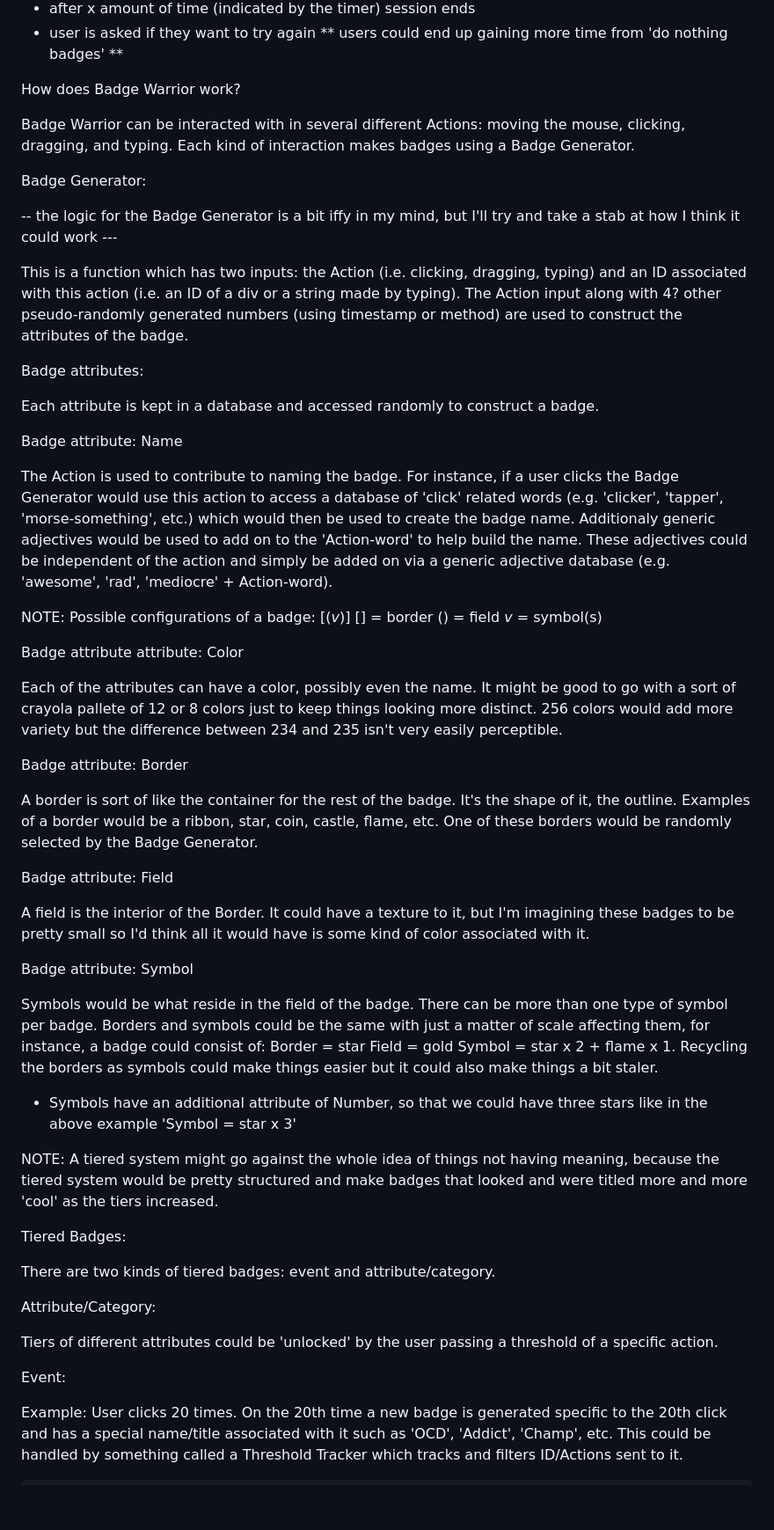
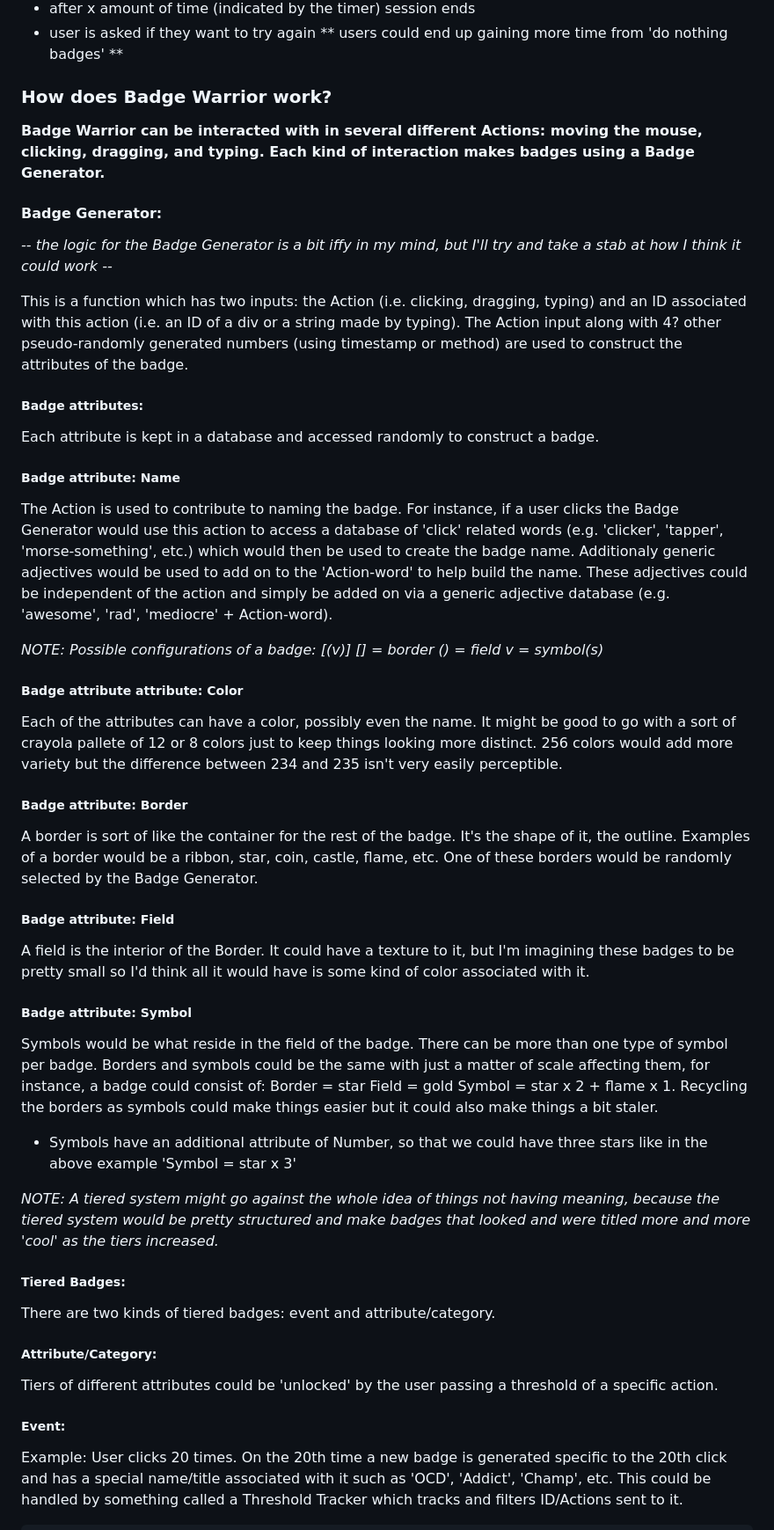
Before and after one commit to ebened/badge-warrior, a Markdown page: README.md, the part around one of its changes. Shown at 88% size. Drawn GitHub-style; blank space fills up the shorter version.

Commit message:
Update README.md
Formatting

```diff
--- a/README.md
+++ b/README.md
@@ -53,62 +55,55 @@ Badge warrior looks just like a blank page. Depending on the user interaction wi
 - user is asked if they want to try again
 ** users could end up gaining more time from 'do nothing badges' **
 
-How does Badge Warrior work?
+### How does Badge Warrior work?
 
-Badge Warrior can be interacted with in several different Actions: moving the mouse, clicking, dragging, and typing. Each kind of interaction makes badges using a Badge Generator.
+**Badge Warrior can be interacted with in several different Actions: moving the mouse, clicking, dragging, and typing. Each kind of interaction makes badges using a Badge Generator.**
 
-Badge Generator:
+#### Badge Generator:
 
--- the logic for the Badge Generator is a bit iffy in my mind, but I'll try and take a stab at how I think it could work ---
+*-- the logic for the Badge Generator is a bit iffy in my mind, but I'll try and take a stab at how I think it could work --*
 
 This is a function which has two inputs: the Action (i.e. clicking, dragging, typing) and an ID associated with this action (i.e. an ID of a div or a string made by typing). The Action input along with 4? other pseudo-randomly generated numbers (using timestamp or method) are used to construct the attributes of the badge.
 
-Badge attributes:
+##### Badge attributes:
 
 Each attribute is kept in a database and accessed randomly to construct a badge.
 
-Badge attribute: Name
+##### Badge attribute: Name
 
 The Action is used to contribute to naming the badge. For instance, if a user clicks the Badge Generator would use this action to access a database of 'click' related words (e.g. 'clicker', 'tapper', 'morse-something', etc.) which would then be used to create the badge name. Additionaly generic adjectives would be used to add on to the 'Action-word' to help build the name. These adjectives could be independent of the action and simply be added on via a generic adjective database (e.g. 'awesome', 'rad', 'mediocre' + Action-word).
 
-NOTE: Possible configurations of a badge: [(*v*)]  [] = border  () = field  *v* = symbol(s)
+*NOTE: Possible configurations of a badge: [(*v*)]  [] = border  () = field  *v* = symbol(s)*
 
-Badge attribute attribute: Color
+##### Badge attribute attribute: Color
 
 Each of the attributes can have a color, possibly even the name. It might be good to go with a sort of crayola pallete of 12 or 8 colors just to keep things looking more distinct. 256 colors would add more variety but the difference between 234 and 235 isn't very easily perceptible.
 
-Badge attribute: Border
+##### Badge attribute: Border
 
 A border is sort of like the container for the rest of the badge. It's the shape of it, the outline. Examples of a border would be a ribbon, star, coin, castle, flame, etc. One of these borders would be randomly selected by the Badge Generator.
 
-Badge attribute: Field
+##### Badge attribute: Field
 
 A field is the interior of the Border. It could have a texture to it, but I'm imagining these badges to be pretty small so I'd think all it would have is some kind of color associated with it.
 
-Badge attribute: Symbol
+##### Badge attribute: Symbol
 
 Symbols would be what reside in the field of the badge. There can be more than one type of symbol per badge. Borders and symbols could be the same with just a matter of scale affecting them, for instance, a badge could consist of: Border = star Field = gold Symbol = star x 2 + flame x 1. Recycling the borders as symbols could make things easier but it could also make things a bit staler.
 
 - Symbols have an additional attribute of Number, so that we could have three stars like in the above example 'Symbol = star x 3'
 
+*NOTE: A tiered system might go against the whole idea of things not having meaning, because the tiered system would be pretty structured and make badges that looked and were titled more and more 'cool' as the tiers increased.*
 
-
-
-
-
-
-
-NOTE: A tiered system might go against the whole idea of things not having meaning, because the tiered system would be pretty structured and make badges that looked and were titled more and more 'cool' as the tiers increased.
-
-Tiered Badges:
+##### Tiered Badges:
 
 There are two kinds of tiered badges: event and attribute/category.
 
-Attribute/Category:
+##### Attribute/Category:
 
 Tiers of different attributes could be 'unlocked' by the user passing a threshold of a specific action.
 
-Event:
+##### Event:
 
 Example: User clicks 20 times. On the 20th time a new badge is generated specific to the 20th click and has a special name/title associated with it such as 'OCD', 'Addict', 'Champ', etc. This could be handled by something called a Threshold Tracker which tracks and filters ID/Actions sent to it.
 
```
Also changed, not shown: other parts of README.md (+18 -15 lines).
